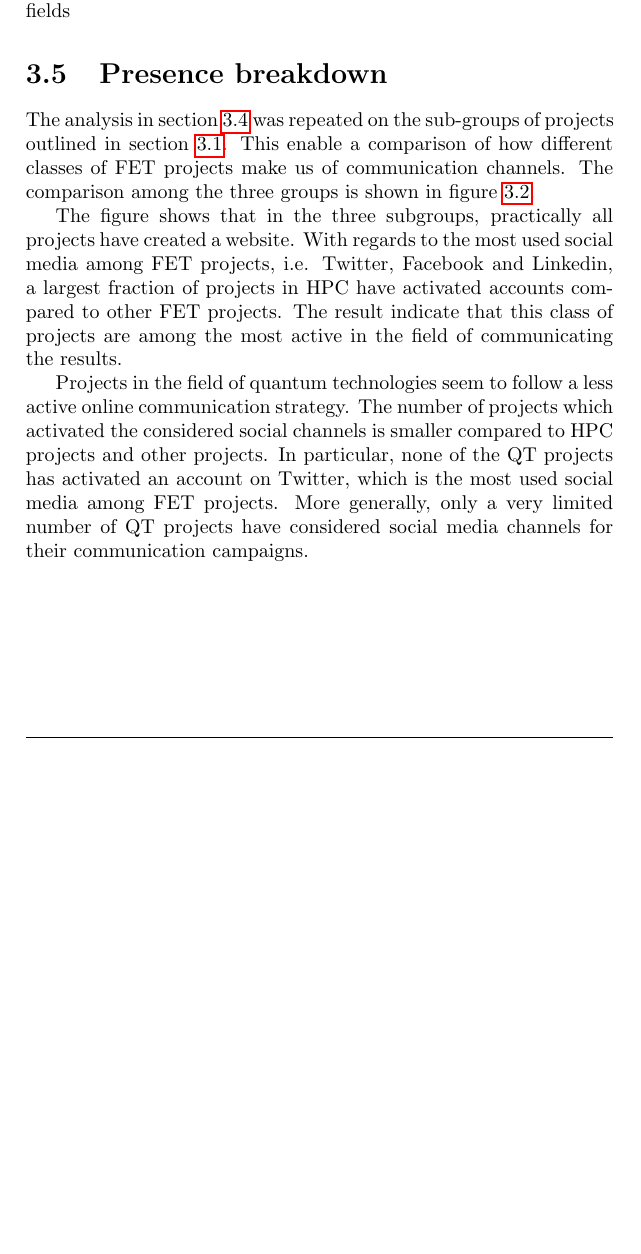
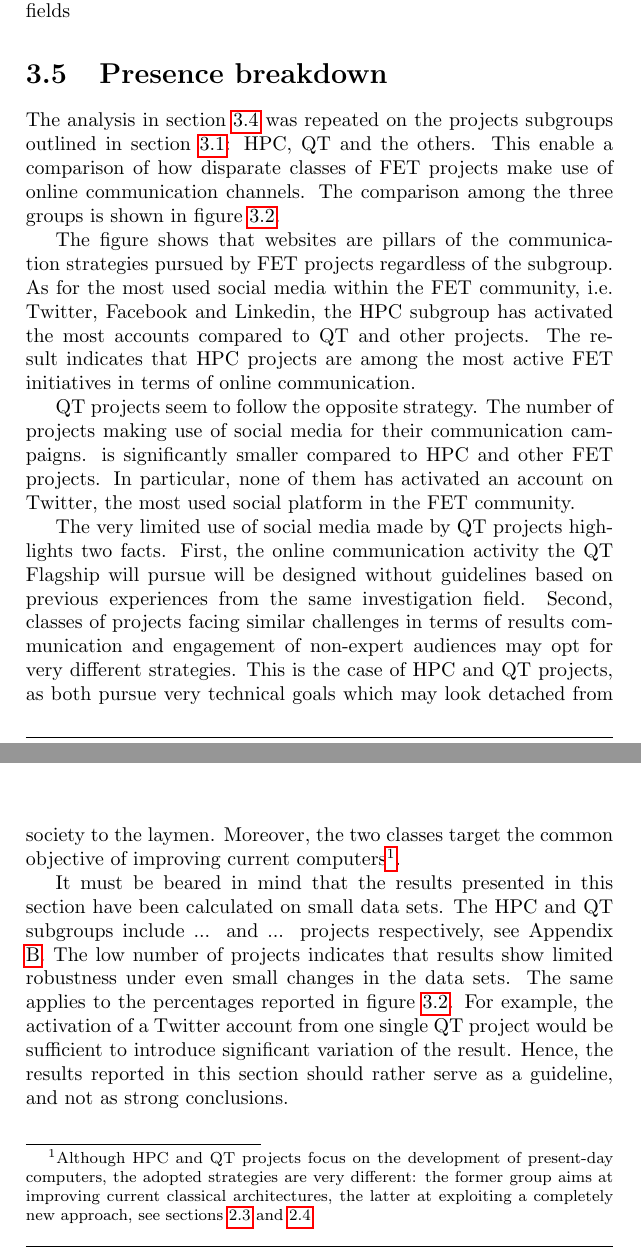
Before and after one commit to GiulioMazzolo/Thesis_SGP, a LaTeX thesis (Thesis_SGP.tex, which reads Thesis_chapters/FET_projects_and_social_media.tex): part of page 36 of 47 before the commit and two parts of pages 36 and 37 of 47 after it, the two joined at a grey line, cut so that both start at the same text, the shorter picture padded with empty space. Compiled offline with pdfLaTeX.

Commit message:
Completed first version on section about social analysis breakdown

```diff
--- a/Thesis_chapters/FET_projects_and_social_media.tex
+++ b/Thesis_chapters/FET_projects_and_social_media.tex
@@ -52,13 +52,13 @@ YouTube and Instagram are not common communication channels among FET projects.
 The number of projects active on ResearchGate is low. This is probably due to the fact that ResearchGate is not a suitable channel for large-scale communication activity. In fact, the reachable audience is typically limited to researchers active in similar investigation fields
 
 \section{Presence breakdown}
-The analysis in section \ref{Overall_presence} was repeated on the sub-groups of projects outlined in section \ref{Data_set}. This enable a comparison of how different classes of FET projects make us of communication channels. The comparison among the three groups is shown in figure \ref{Social_media_breakdown}.
+The analysis in section \ref{Overall_presence} was repeated on the projects subgroups outlined in section \ref{Data_set}: HPC, QT and the others. This enable a comparison of how disparate classes of FET projects make use of online communication channels. The comparison among the three groups is shown in figure \ref{Social_media_breakdown}.
 
-The figure shows that in the three subgroups, practically all projects have created a website. With regards to the most used social media among FET projects, i.e. Twitter, Facebook and Linkedin, a largest fraction of projects in HPC have activated accounts compared to other FET projects. The result indicate that this class of projects are among the most active in the field of communicating the results.
+The figure shows that websites are pillars of the communication strategies pursued by FET projects regardless of the subgroup. As for the most used social media within the FET community, i.e. Twitter, Facebook and Linkedin, the HPC subgroup has activated the most accounts compared to QT and other projects. The result indicates that HPC projects are among the most active FET initiatives in terms of online communication.
 
-Projects in the field of quantum technologies seem to follow a less active online communication strategy. The number of projects which activated the considered social channels is smaller compared to HPC projects and other projects. In particular, none of the QT projects has activated an account on Twitter, which is the most used social media among FET projects. More generally, only a very limited number of QT projects have considered social media channels for their communication campaigns.
+QT projects seem to follow the opposite strategy. The number of projects making use of social media for their communication campaigns. is significantly smaller compared to HPC and other FET projects. In particular, none of them has activated an account on Twitter, the most used social platform in the FET community.
 
-
+The very limited use of social media made by QT projects highlights two facts. First, the online communication activity the QT Flagship will pursue will be designed without guidelines based on previous experiences from the same investigation field. Second, classes of projects facing similar challenges in terms of results communication and engagement of non-expert audiences may opt for very different strategies. This is the case of HPC and QT projects, as both pursue very technical goals which may look detached from society to the laymen. Moreover, the two classes target the common objective of improving current computers\footnote{Although HPC and QT projects focus on the development of present-day computers, the adopted strategies are very different: the former group aims at improving current classical architectures, the latter at exploiting a completely new approach, see sections \ref{FET_and_high-performing_computing} and \ref{FET_and_quantum_technologies}.}.
 
 \begin{figure}[!t]
  \begin{center}
@@ -67,3 +67,5 @@ Projects in the field of quantum technologies seem to follow a less active onlin
  \label{Social_media_breakdown}
  \end{center}
 \end{figure}
+
+It must be beared in mind that the results presented in this section have been calculated on small data sets. The HPC and QT subgroups include ... and ... projects respectively, see Appendix \ref{Specific_lists_of_FET_projects}. The low number of projects indicates that results show limited robustness under even small changes in the data sets. The same applies to the percentages reported in figure \ref{Social_media_breakdown}. For example, the activation of a Twitter account from one single QT project would be sufficient to introduce significant variation of the result. Hence, the results reported in this section should rather serve as a guideline, and not as strong conclusions.
```
Also changed, not shown: Thesis_SGP.pdf.
